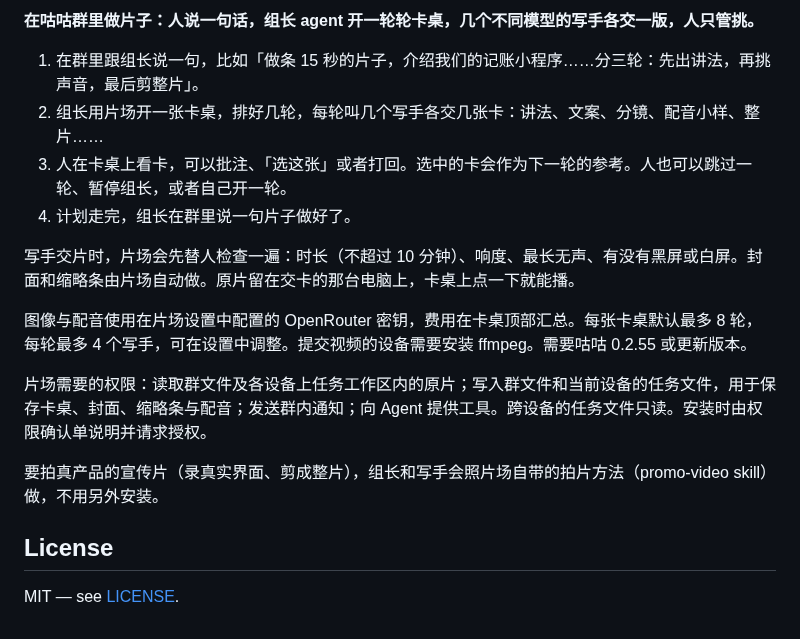
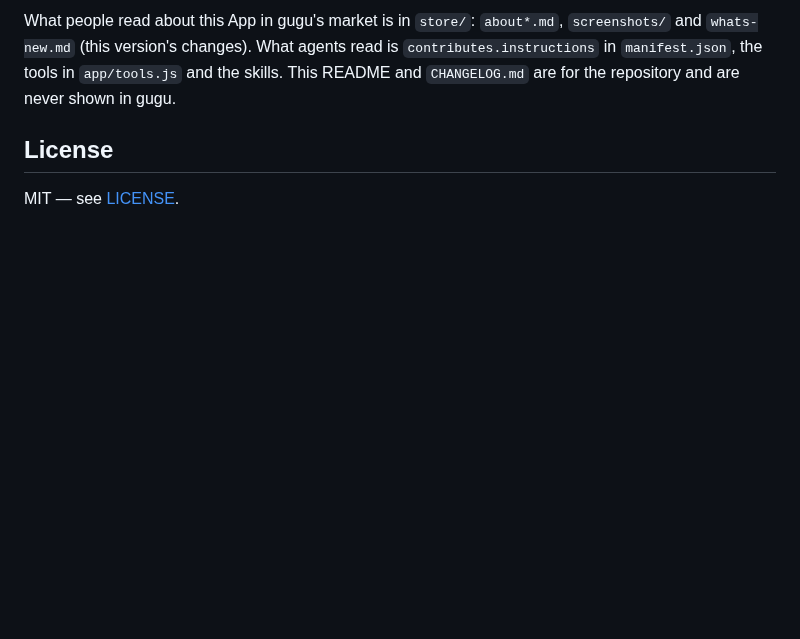
Before and after one commit to shuxueshuxue/promo-skills, a Markdown page: README.md, the part around one of its changes. GitHub-like rendering; blank space fills up the shorter version.

```diff
--- a/README.md
+++ b/README.md
@@ -7,18 +4,5 @@
 
-**在咕咕群里做片子：人说一句话，组长 agent 开一轮轮卡桌，几个不同模型的写手各交一版，人只管挑。**
-
-1. 在群里跟组长说一句，比如「做条 15 秒的片子，介绍我们的记账小程序……分三轮：先出讲法，再挑声音，最后剪整片」。
-2. 组长用片场开一张卡桌，排好几轮，每轮叫几个写手各交几张卡：讲法、文案、分镜、配音小样、整片……
-3. 人在卡桌上看卡，可以批注、「选这张」或者打回。选中的卡会作为下一轮的参考。人也可以跳过一轮、暂停组长，或者自己开一轮。
-4. 计划走完，组长在群里说一句片子做好了。
-
-写手交片时，片场会先替人检查一遍：时长（不超过 10 分钟）、响度、最长无声、有没有黑屏或白屏。封面和缩略条由片场自动做。原片留在交卡的那台电脑上，卡桌上点一下就能播。
-
-图像与配音使用在片场设置中配置的 OpenRouter 密钥，费用在卡桌顶部汇总。每张卡桌默认最多 8 轮，每轮最多 4 个写手，可在设置中调整。提交视频的设备需要安装 ffmpeg。需要咕咕 0.2.55 或更新版本。
-
-片场需要的权限：读取群文件及各设备上任务工作区内的原片；写入群文件和当前设备的任务文件，用于保存卡桌、封面、缩略条与配音；发送群内通知；向 Agent 提供工具。跨设备的任务文件只读。安装时由权限确认单说明并请求授权。
-
-要拍真产品的宣传片（录真实界面、剪成整片），组长和写手会照片场自带的拍片方法（promo-video skill）做，不用另外安装。
+What people read about this App in gugu's market is in `store/`: `about*.md`, `screenshots/` and `whats-new.md` (this version's changes). What agents read is `contributes.instructions` in `manifest.json`, the tools in `app/tools.js` and the skills. This README and `CHANGELOG.md` are for the repository and are never shown in gugu.
 
 ## License
 
```
Also changed, not shown: other parts of README.md (+1 -4 lines), CHANGELOG.md (+4 -0 lines), scripts/promo/README.md (+3 -3 lines), store/about.en.md (added, +12 -0 lines), store/about.md (added, +12 -0 lines), store/whats-new.md (added, +1 -0 lines), store/SOURCE.md (renamed from screenshots/SOURCE.md), store/screenshots/0-promo.png (renamed from screenshots/promo.png), store/screenshots/1-card-table.jpg (renamed from screenshots/card-table.jpg), store/screenshots/2-annotate.jpg (renamed from screenshots/annotate.jpg), 2 other files.
